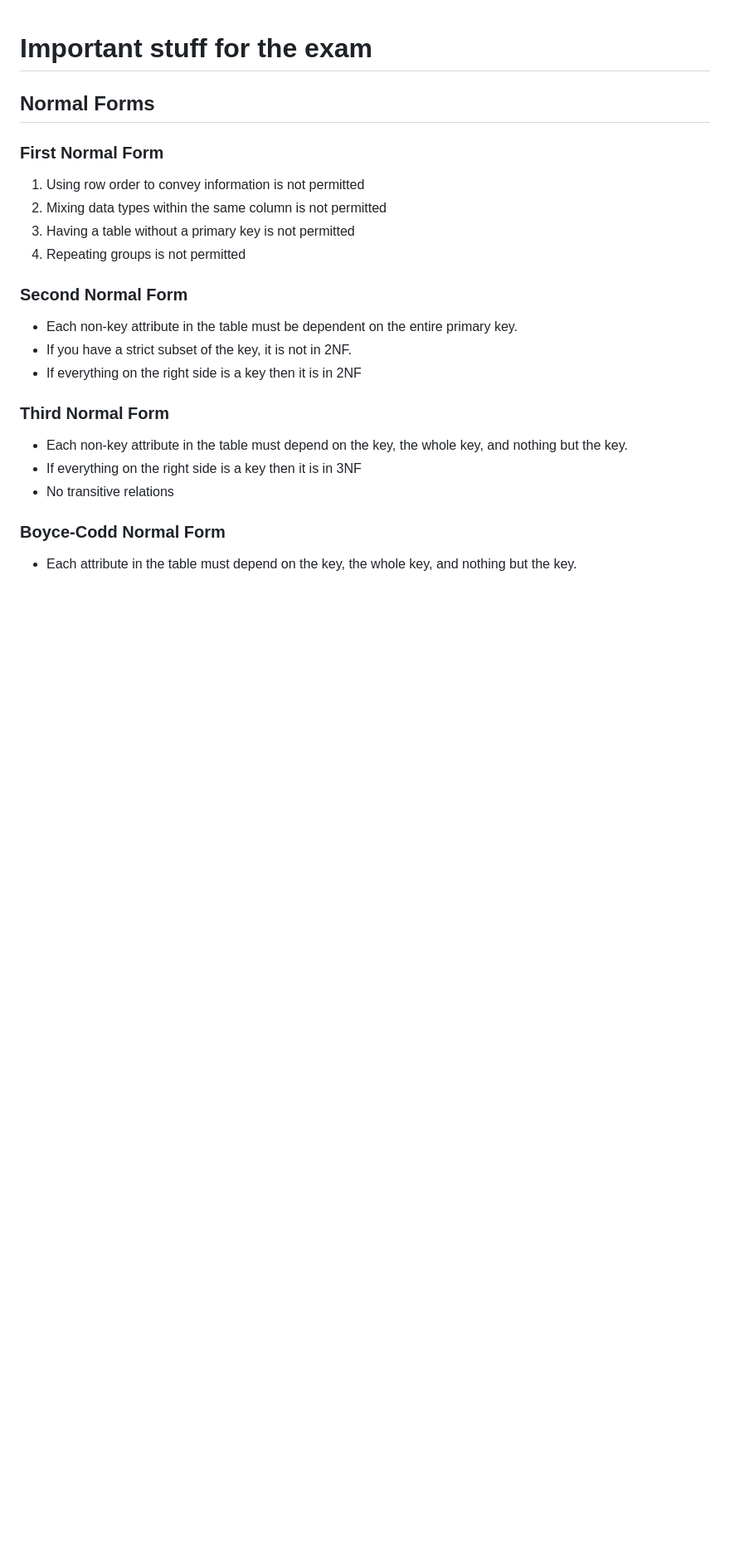
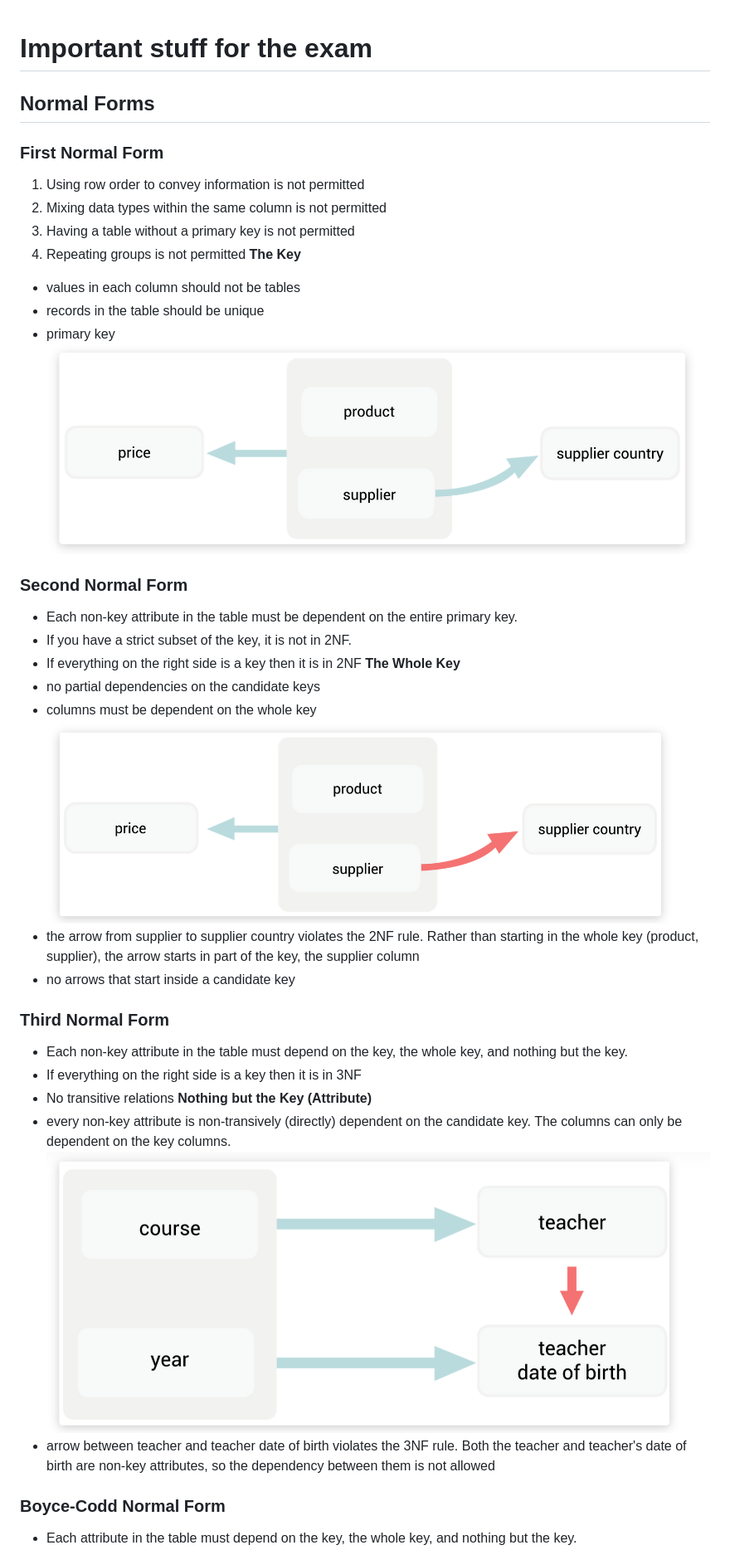
Before and after one commit to Gnkgo/summaries, a Markdown page: data-modelling-and-databases/Important.md, the part around the change printed below. Shown: that part at 83% size. GitHub-like rendering; pictures changed too: data-modelling-and-databases/assets/first_normal_form.png (added), data-modelling-and-databases/assets/second_normal_form.png (added), data-modelling-and-databases/assets/third_normal_form.png (added); blank space fills up the shorter version.

Commit message:
DMDB

```diff
--- a/data-modelling-and-databases/Important.md
+++ b/data-modelling-and-databases/Important.md
@@ -7,16 +7,33 @@
 2. Mixing data types within the same column is not permitted
 3. Having a table without a primary key is not permitted
 4. Repeating groups is not permitted
+**The Key**
+- values in each column should not be tables
+- records in the table should be unique
+- primary key
+![Alt text](assets/first_normal_form.png "First Normal Form")
+
 
 ### Second Normal Form
 - Each non-key attribute in the table must be dependent on the entire primary key.
 - If you have a strict subset of the key, it is not in 2NF.
 - If everything on the right side is a key then it is in 2NF
+**The Whole Key**
+- no partial dependencies on the candidate keys
+- columns must be dependent on the whole key
+![Alt text](assets/second_normal_form.png "Second Normal Form")
+- the arrow from supplier to supplier country violates the 2NF rule. Rather than starting in the whole key (product, supplier), the arrow starts in part of the key, the supplier column
+- no arrows that start inside a candidate key
 
 ### Third Normal Form
 - Each non-key attribute in the table must depend on the key, the whole key, and nothing but the key.
 - If everything on the right side is a key then it is in 3NF
 - No transitive relations
+**Nothing but the Key (Attribute)**
+- every non-key attribute is non-transively (directly) dependent on the candidate key. The columns can only be dependent on the key columns.
+![Alt text](assets/third_normal_form.png)
+- arrow between teacher and teacher date of birth violates the 3NF rule. Both the teacher and teacher's date of birth are non-key attributes, so the dependency between them is not allowed
+
 
 ### Boyce-Codd Normal Form
 - Each attribute in the table must depend on the key, the whole key, and nothing but the key.
```
Also changed, not shown: other parts of data-modelling-and-databases/Important.md (+4 -1 lines), data-modelling-and-databases/assets/b_normal_form.png (added), 1 other file.
